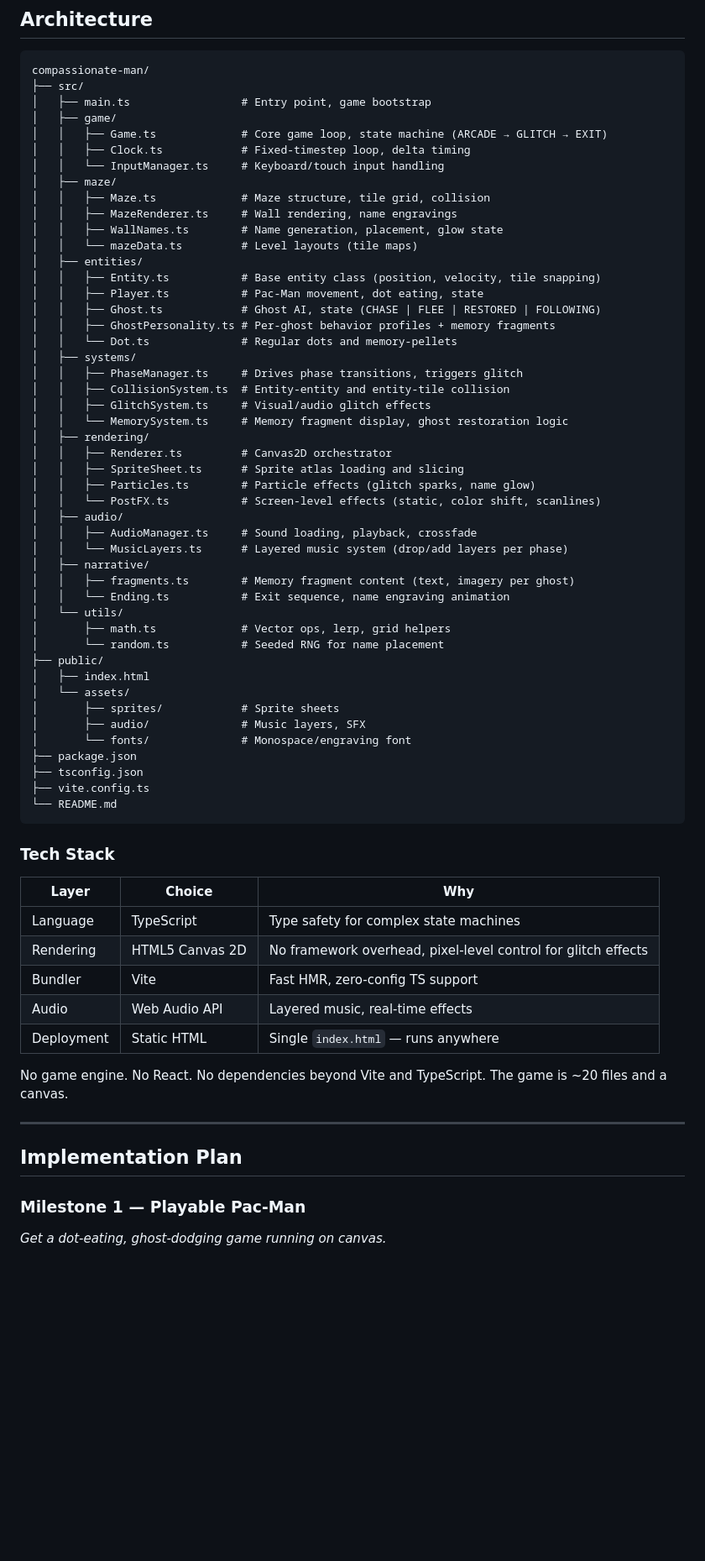
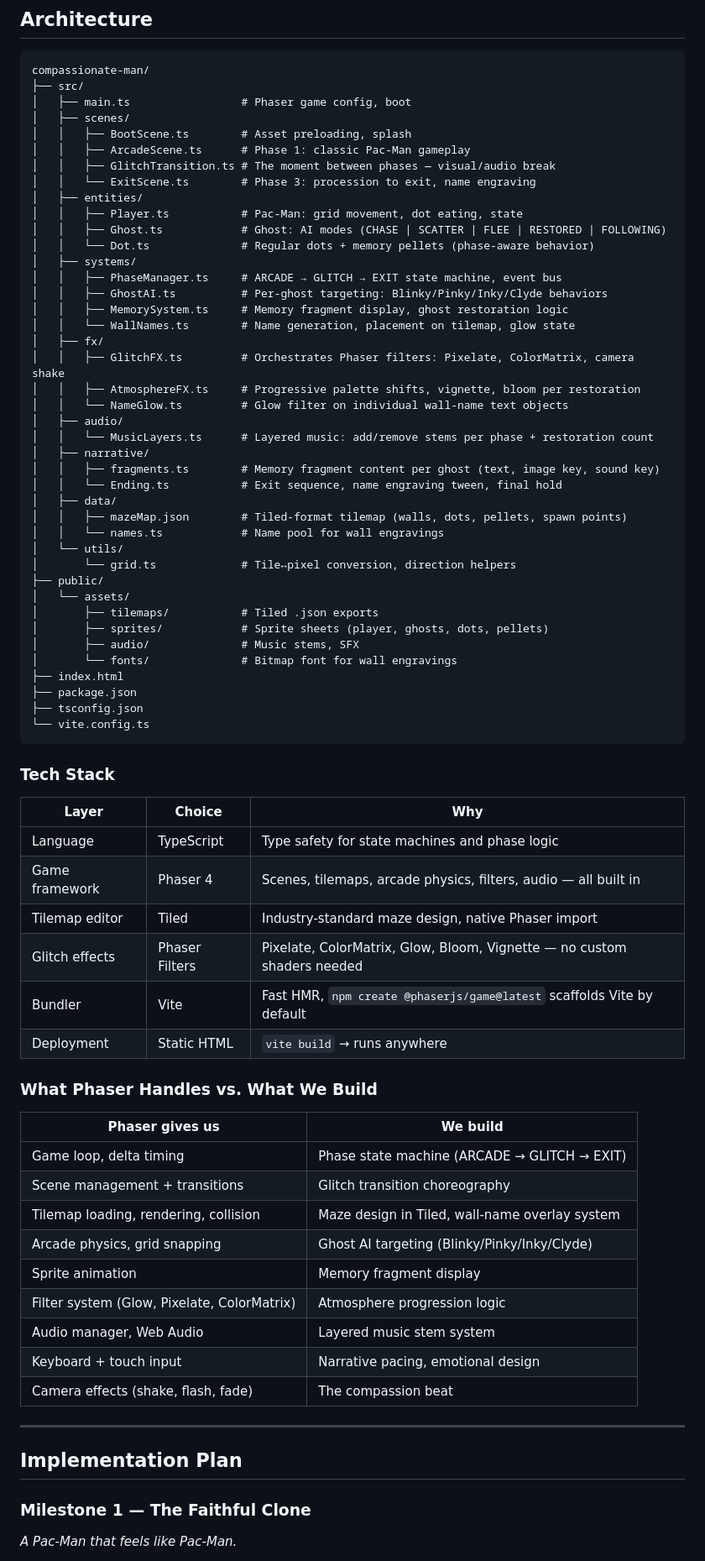
Before and after one commit to AnonO6/compassionate-man, a Markdown page: README.md, the part around one of its changes. Shown at 84% size. GitHub-like rendering; blank space fills up the shorter version.

````diff
--- a/README.md
+++ b/README.md
@@ -43,69 +43,76 @@ You pass the lit name on the wall — the ghost you killed before you understood
 ```
 compassionate-man/
 ├── src/
-│   ├── main.ts                 # Entry point, game bootstrap
-│   ├── game/
-│   │   ├── Game.ts             # Core game loop, state machine (ARCADE → GLITCH → EXIT)
-│   │   ├── Clock.ts            # Fixed-timestep loop, delta timing
-│   │   └── InputManager.ts     # Keyboard/touch input handling
-│   ├── maze/
-│   │   ├── Maze.ts             # Maze structure, tile grid, collision
-│   │   ├── MazeRenderer.ts     # Wall rendering, name engravings
-│   │   ├── WallNames.ts        # Name generation, placement, glow state
-│   │   └── mazeData.ts         # Level layouts (tile maps)
+│   ├── main.ts                 # Phaser game config, boot
+│   ├── scenes/
+│   │   ├── BootScene.ts        # Asset preloading, splash
+│   │   ├── ArcadeScene.ts      # Phase 1: classic Pac-Man gameplay
+│   │   ├── GlitchTransition.ts # The moment between phases — visual/audio break
+│   │   └── ExitScene.ts        # Phase 3: procession to exit, name engraving
 │   ├── entities/
-│   │   ├── Entity.ts           # Base entity class (position, velocity, tile snapping)
-│   │   ├── Player.ts           # Pac-Man movement, dot eating, state
-│   │   ├── Ghost.ts            # Ghost AI, state (CHASE | FLEE | RESTORED | FOLLOWING)
-│   │   ├── GhostPersonality.ts # Per-ghost behavior profiles + memory fragments
-│   │   └── Dot.ts              # Regular dots and memory-pellets
+│   │   ├── Player.ts           # Pac-Man: grid movement, dot eating, state
+│   │   ├── Ghost.ts            # Ghost: AI modes (CHASE | SCATTER | FLEE | RESTORED | FOLLOWING)
+│   │   └── Dot.ts              # Regular dots + memory pellets (phase-aware behavior)
 │   ├── systems/
-│   │   ├── PhaseManager.ts     # Drives phase transitions, triggers glitch
-│   │   ├── CollisionSystem.ts  # Entity-entity and entity-tile collision
-│   │   ├── GlitchSystem.ts     # Visual/audio glitch effects
-│   │   └── MemorySystem.ts     # Memory fragment display, ghost restoration logic
-│   ├── rendering/
-│   │   ├── Renderer.ts         # Canvas2D orchestrator
-│   │   ├── SpriteSheet.ts      # Sprite atlas loading and slicing
-│   │   ├── Particles.ts        # Particle effects (glitch sparks, name glow)
-│   │   └── PostFX.ts           # Screen-level effects (static, color shift, scanlines)
+│   │   ├── PhaseManager.ts     # ARCADE → GLITCH → EXIT state machine, event bus
+│   │   ├── GhostAI.ts          # Per-ghost targeting: Blinky/Pinky/Inky/Clyde behaviors
+│   │   ├── MemorySystem.ts     # Memory fragment display, ghost restoration logic
+│   │   └── WallNames.ts        # Name generation, placement on tilemap, glow state
+│   ├── fx/
+│   │   ├── GlitchFX.ts         # Orchestrates Phaser filters: Pixelate, ColorMatrix, camera shake
+│   │   ├── AtmosphereFX.ts     # Progressive palette shifts, vignette, bloom per restoration
+│   │   └── NameGlow.ts         # Glow filter on individual wall-name text objects
 │   ├── audio/
-│   │   ├── AudioManager.ts     # Sound loading, playback, crossfade
-│   │   └── MusicLayers.ts      # Layered music system (drop/add layers per phase)
+│   │   └── MusicLayers.ts      # Layered music: add/remove stems per phase + restoration count
 │   ├── narrative/
-│   │   ├── fragments.ts        # Memory fragment content (text, imagery per ghost)
-│   │   └── Ending.ts           # Exit sequence, name engraving animation
+│   │   ├── fragments.ts        # Memory fragment content per ghost (text, image key, sound key)
+│   │   └── Ending.ts           # Exit sequence, name engraving tween, final hold
+│   ├── data/
+│   │   ├── mazeMap.json        # Tiled-format tilemap (walls, dots, pellets, spawn points)
+│   │   └── names.ts            # Name pool for wall engravings
 │   └── utils/
-│       ├── math.ts             # Vector ops, lerp, grid helpers
-│       └── random.ts           # Seeded RNG for name placement
+│       └── grid.ts             # Tile↔pixel conversion, direction helpers
 ├── public/
-│   ├── index.html
 │   └── assets/
-│       ├── sprites/            # Sprite sheets
-│       ├── audio/              # Music layers, SFX
-│       └── fonts/              # Monospace/engraving font
+│       ├── tilemaps/           # Tiled .json exports
+│       ├── sprites/            # Sprite sheets (player, ghosts, dots, pellets)
+│       ├── audio/              # Music stems, SFX
+│       └── fonts/              # Bitmap font for wall engravings
+├── index.html
 ├── package.json
 ├── tsconfig.json
-├── vite.config.ts
-└── README.md
+└── vite.config.ts
 ```
 
 ### Tech Stack
 
 | Layer | Choice | Why |
 |-------|--------|-----|
-| Language | TypeScript | Type safety for complex state machines |
-| Rendering | HTML5 Canvas 2D | No framework overhead, pixel-level control for glitch effects |
-| Bundler | Vite | Fast HMR, zero-config TS support |
-| Audio | Web Audio API | Layered music, real-time effects |
-| Deployment | Static HTML | Single `index.html` — runs anywhere |
+| Language | TypeScript | Type safety for state machines and phase logic |
+| Game framework | Phaser 4 | Scenes, tilemaps, arcade physics, filters, audio — all built in |
+| Tilemap editor | Tiled | Industry-standard maze design, native Phaser import |
+| Glitch effects | Phaser Filters | Pixelate, ColorMatrix, Glow, Bloom, Vignette — no custom shaders needed |
+| Bundler | Vite | Fast HMR, `npm create @phaserjs/game@latest` scaffolds Vite by default |
+| Deployment | Static HTML | `vite build` → runs anywhere |
 
-No game engine. No React. No dependencies beyond Vite and TypeScript. The game is ~20 files and a canvas.
+### What Phaser Handles vs. What We Build
+
+| Phaser gives us | We build |
+|----------------|----------|
+| Game loop, delta timing | Phase state machine (ARCADE → GLITCH → EXIT) |
+| Scene management + transitions | Glitch transition choreography |
+| Tilemap loading, rendering, collision | Maze design in Tiled, wall-name overlay system |
+| Arcade physics, grid snapping | Ghost AI targeting (Blinky/Pinky/Inky/Clyde) |
+| Sprite animation | Memory fragment display |
+| Filter system (Glow, Pixelate, ColorMatrix) | Atmosphere progression logic |
+| Audio manager, Web Audio | Layered music stem system |
+| Keyboard + touch input | Narrative pacing, emotional design |
+| Camera effects (shake, flash, fade) | The compassion beat |
 
 ---
 
 ## Implementation Plan
 
-### Milestone 1 — Playable Pac-Man
-*Get a dot-eating, ghost-dodging game running on canvas.*
+### Milestone 1 — The Faithful Clone
+*A Pac-Man that feels like Pac-Man.*
 
````
Also changed, not shown: other parts of README.md (+61 -45 lines).
